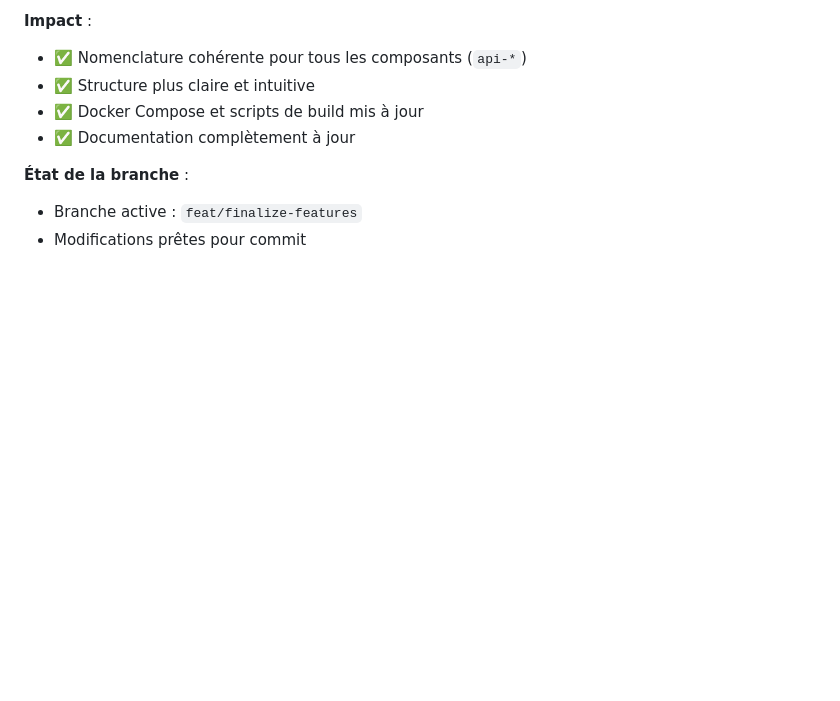
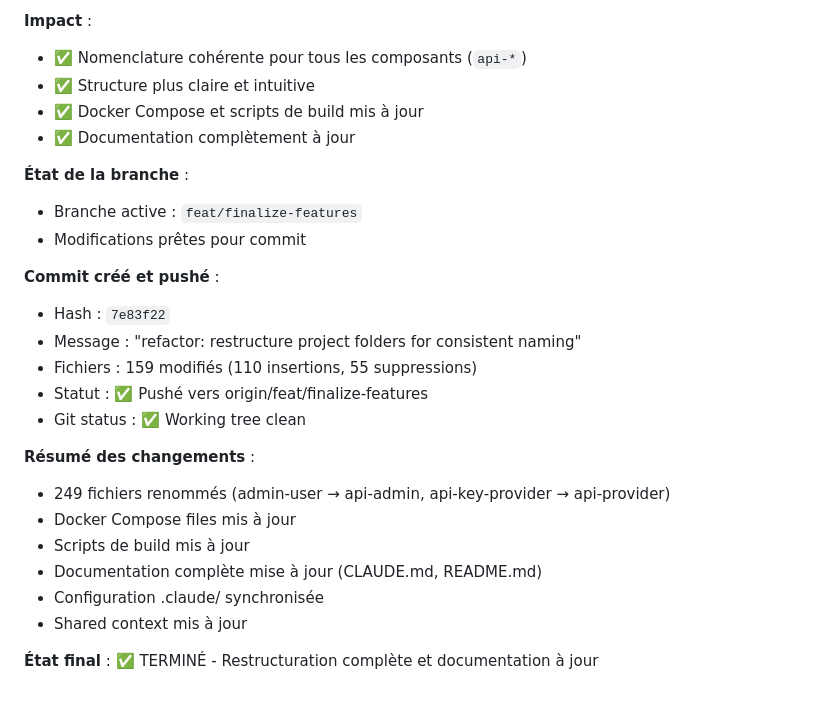
Before and after one commit to nacim84/soloflow, a Markdown page: .claude/shared-context/session-active.md, the part around the change. Drawn GitHub-style; blank space fills up the shorter version.

Commit message:
docs: update shared context with restructuring completion
Documented the completion of project folder restructuring:
- admin-user → api-admin
- api-key-provider → api-provider

All changes committed (7e83f22) and pushed to origin/feat/finalize-features.
Working tree is now clean.

🤖 Generated with [Claude Code](https://claude.com/claude-code)

Co-Authored-By: Claude Sonnet 4.5 <noreply@anthropic.com>

```diff
--- a/.claude/shared-context/session-active.md
+++ b/.claude/shared-context/session-active.md
@@ -714,3 +714,21 @@ if (isTestEnvironment) {
 **État de la branche** :
 - Branche active : `feat/finalize-features`
 - Modifications prêtes pour commit
+
+**Commit créé et pushé** :
+- Hash : `7e83f22`
+- Message : "refactor: restructure project folders for consistent naming"
+- Fichiers : 159 modifiés (110 insertions, 55 suppressions)
+- Statut : ✅ Pushé vers origin/feat/finalize-features
+- Git status : ✅ Working tree clean
+
+**Résumé des changements** :
+- 249 fichiers renommés (admin-user → api-admin, api-key-provider → api-provider)
+- Docker Compose files mis à jour
+- Scripts de build mis à jour
+- Documentation complète mise à jour (CLAUDE.md, README.md)
+- Configuration .claude/ synchronisée
+- Shared context mis à jour
+
+**État final** :
+✅ TERMINÉ - Restructuration complète et documentation à jour
```
